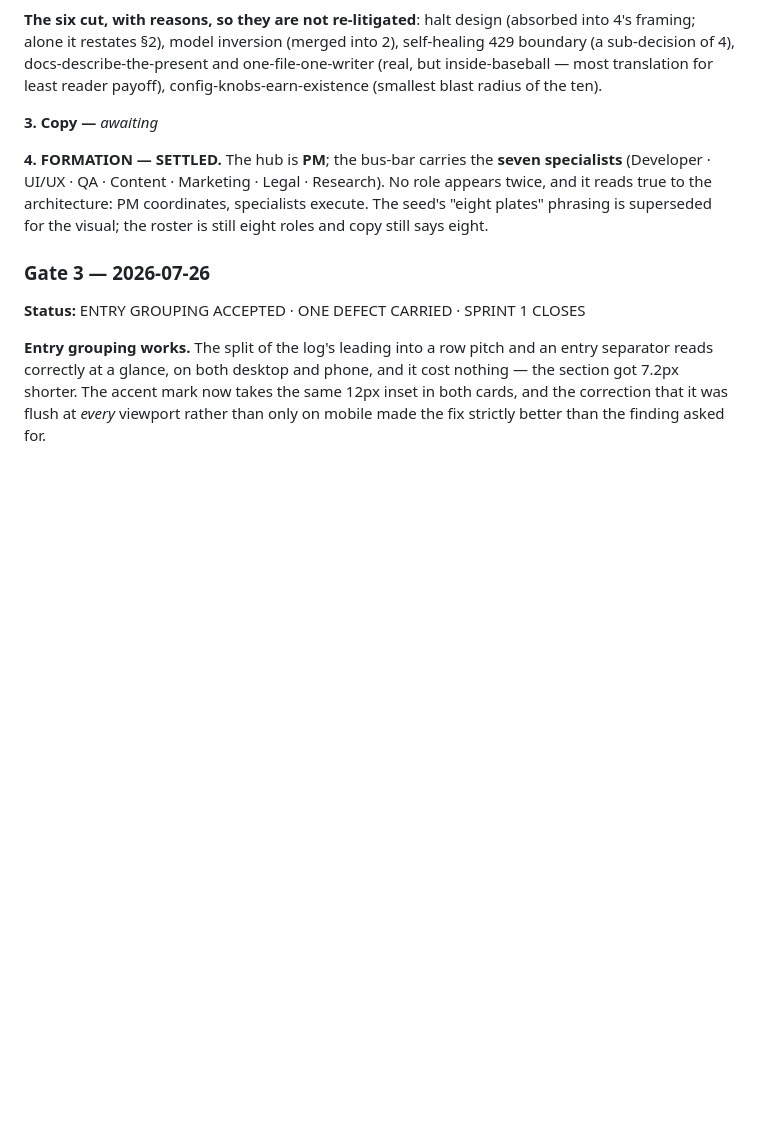
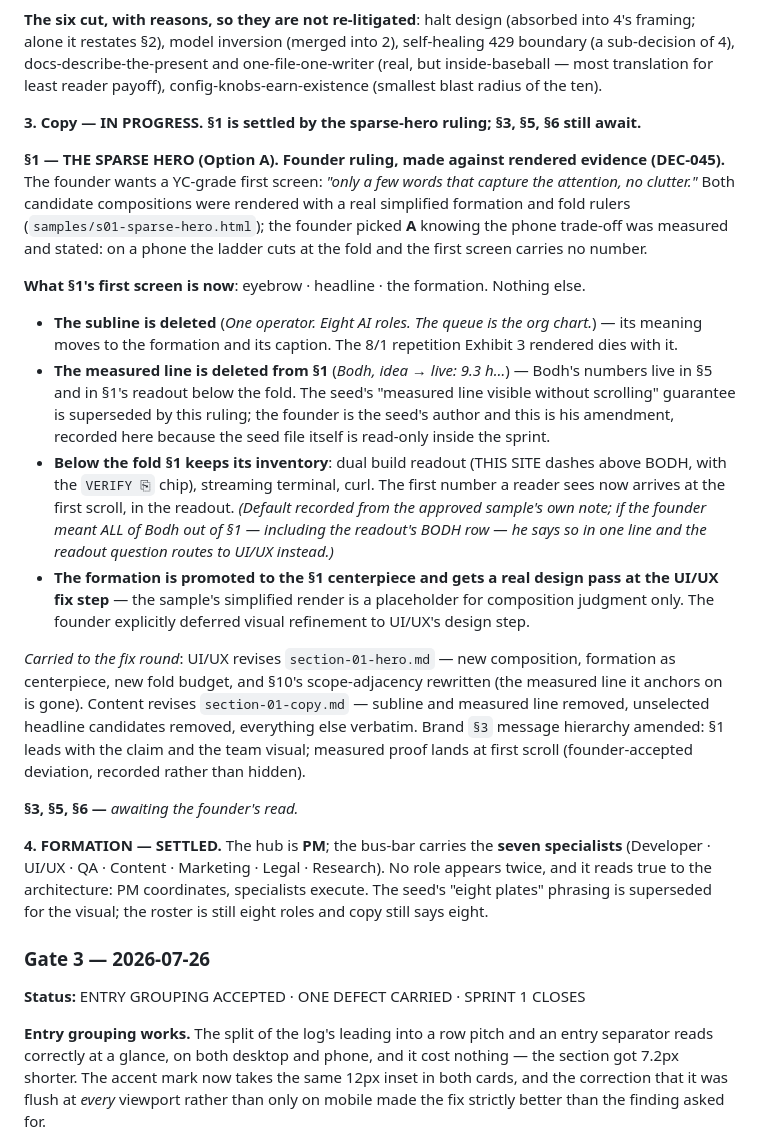
Before and after one commit to thinkArhant/muster-ai-site, a Markdown page: knowledge-base/wave-review.md, the part around the change. Rendered like a GitHub page; blank space fills up the shorter version.

```diff
--- a/knowledge-base/wave-review.md
+++ b/knowledge-base/wave-review.md
@@ -437,7 +437,38 @@ alone it restates §2), model inversion (merged into 2), self-healing 429 bounda
 4), docs-describe-the-present and one-file-one-writer (real, but inside-baseball — most translation
 for least reader payoff), config-knobs-earn-existence (smallest blast radius of the ten).
 
-**3. Copy —** *awaiting*
+**3. Copy — IN PROGRESS. §1 is settled by the sparse-hero ruling; §3, §5, §6 still await.**
+
+**§1 — THE SPARSE HERO (Option A). Founder ruling, made against rendered evidence (DEC-045).**
+The founder wants a YC-grade first screen: *"only a few words that capture the attention, no
+clutter."* Both candidate compositions were rendered with a real simplified formation and fold
+rulers (`samples/s01-sparse-hero.html`); the founder picked **A** knowing the phone trade-off was
+measured and stated: on a phone the ladder cuts at the fold and the first screen carries no number.
+
+**What §1's first screen is now**: eyebrow · headline · the formation. Nothing else.
+- **The subline is deleted** (*One operator. Eight AI roles. The queue is the org chart.*) — its
+  meaning moves to the formation and its caption. The 8/1 repetition Exhibit 3 rendered dies with it.
+- **The measured line is deleted from §1** (*Bodh, idea → live: 9.3 h…*) — Bodh's numbers live in §5
+  and in §1's readout below the fold. The seed's "measured line visible without scrolling" guarantee
+  is superseded by this ruling; the founder is the seed's author and this is his amendment, recorded
+  here because the seed file itself is read-only inside the sprint.
+- **Below the fold §1 keeps its inventory**: dual build readout (THIS SITE dashes above BODH, with
+  the `VERIFY ⎘` chip), streaming terminal, curl. The first number a reader sees now arrives at the
+  first scroll, in the readout. *(Default recorded from the approved sample's own note; if the
+  founder meant ALL of Bodh out of §1 — including the readout's BODH row — he says so in one line
+  and the readout question routes to UI/UX instead.)*
+- **The formation is promoted to the §1 centerpiece and gets a real design pass at the UI/UX fix
+  step** — the sample's simplified render is a placeholder for composition judgment only. The
+  founder explicitly deferred visual refinement to UI/UX's design step.
+
+*Carried to the fix round*: UI/UX revises `section-01-hero.md` — new composition, formation as
+centerpiece, new fold budget, and §10's scope-adjacency rewritten (the measured line it anchors on
+is gone). Content revises `section-01-copy.md` — subline and measured line removed, unselected
+headline candidates removed, everything else verbatim. Brand `§3` message hierarchy amended: §1
+leads with the claim and the team visual; measured proof lands at first scroll (founder-accepted
+deviation, recorded rather than hidden).
+
+**§3, §5, §6 —** *awaiting the founder's read.*
 
 **4. FORMATION — SETTLED.** The hub is **PM**; the bus-bar carries the **seven specialists**
 (Developer · UI/UX · QA · Content · Marketing · Legal · Research). No role appears twice, and it reads
```
Also changed, not shown: knowledge-base/brand-guidelines.md (+3 -1 lines), knowledge-base/decision-log.md (+37 -0 lines).
